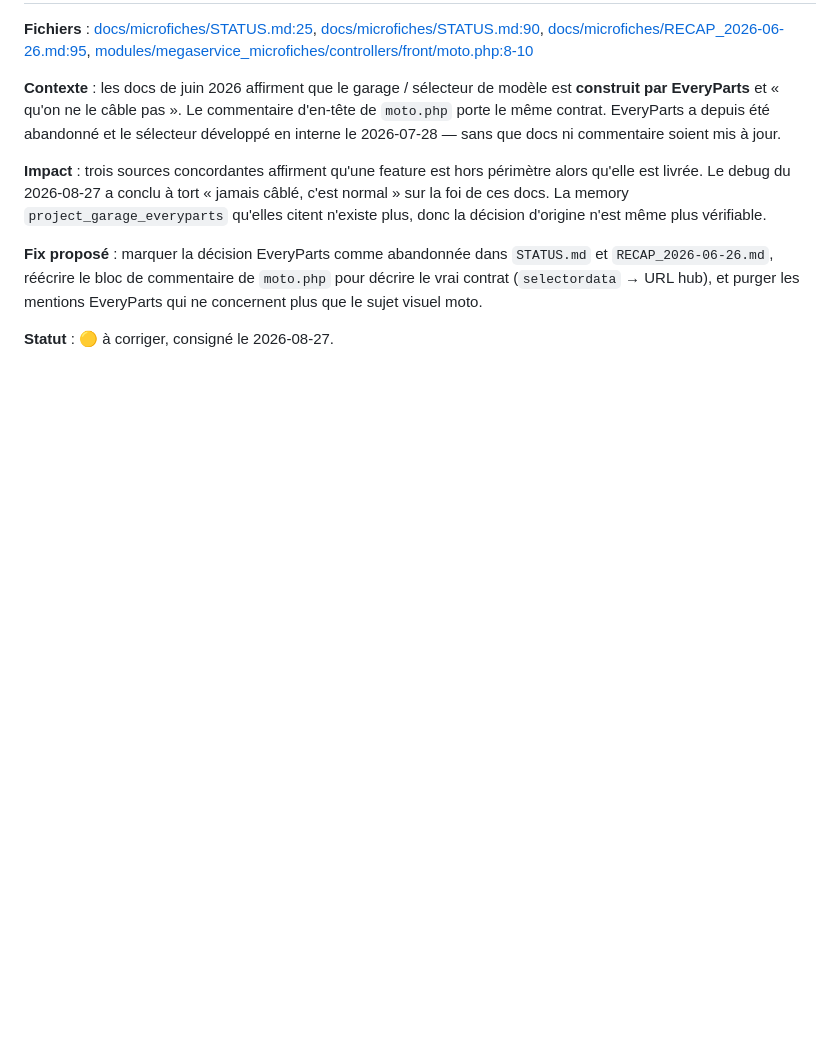
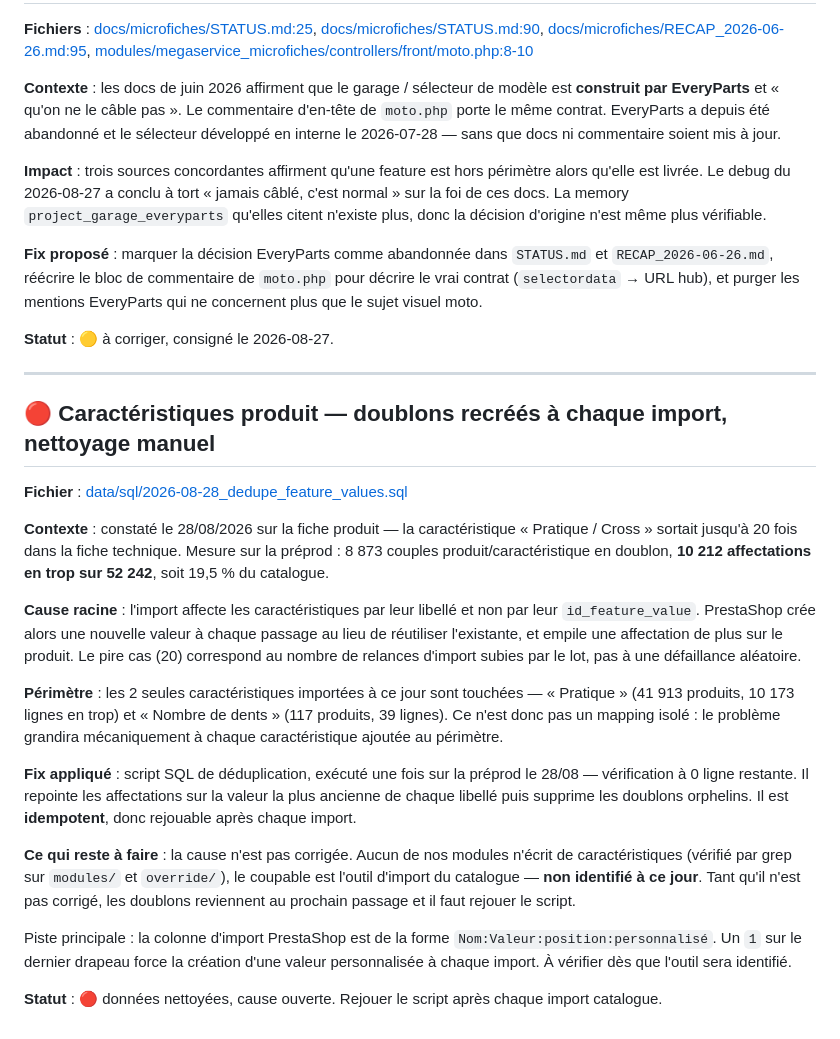
Before and after one commit to alexandrecagnoli/megaserviceshop-theme, a Markdown page: TECH_DEBT.md, the part around the change. Rendered like a GitHub page; blank space fills up the shorter version.

Commit message:
docs(tech_debt): doublons de caracteristiques produit recrees a chaque import
Nettoyage joue sur la preprod le 28/08 (10 212 affectations en trop sur
52 242 supprimees, verification a 0). La cause reste ouverte : l'outil
d'import n'est pas identifie et recreera les doublons au prochain passage.

Co-Authored-By: Claude Opus 5 (1M context) <noreply@anthropic.com>

```diff
--- a/TECH_DEBT.md
+++ b/TECH_DEBT.md
@@ -619,3 +619,23 @@ Sans conséquence sur les déploiements — la CI lance `npm run build` avant de
 **Fix proposé** : marquer la décision EveryParts comme abandonnée dans `STATUS.md` et `RECAP_2026-06-26.md`, réécrire le bloc de commentaire de `moto.php` pour décrire le vrai contrat (`selectordata` → URL hub), et purger les mentions EveryParts qui ne concernent plus que le sujet visuel moto.
 
 **Statut** : 🟡 à corriger, consigné le 2026-08-27.
+
+---
+
+## 🔴 Caractéristiques produit — doublons recréés à chaque import, nettoyage manuel
+
+**Fichier** : [data/sql/2026-08-28_dedupe_feature_values.sql](data/sql/2026-08-28_dedupe_feature_values.sql)
+
+**Contexte** : constaté le 28/08/2026 sur la fiche produit — la caractéristique « Pratique / Cross » sortait jusqu'à 20 fois dans la fiche technique. Mesure sur la préprod : 8 873 couples produit/caractéristique en doublon, **10 212 affectations en trop sur 52 242**, soit 19,5 % du catalogue.
+
+**Cause racine** : l'import affecte les caractéristiques par leur libellé et non par leur `id_feature_value`. PrestaShop crée alors une nouvelle valeur à chaque passage au lieu de réutiliser l'existante, et empile une affectation de plus sur le produit. Le pire cas (20) correspond au nombre de relances d'import subies par le lot, pas à une défaillance aléatoire.
+
+**Périmètre** : les 2 seules caractéristiques importées à ce jour sont touchées — « Pratique » (41 913 produits, 10 173 lignes en trop) et « Nombre de dents » (117 produits, 39 lignes). Ce n'est donc pas un mapping isolé : le problème grandira mécaniquement à chaque caractéristique ajoutée au périmètre.
+
+**Fix appliqué** : script SQL de déduplication, exécuté une fois sur la préprod le 28/08 — vérification à 0 ligne restante. Il repointe les affectations sur la valeur la plus ancienne de chaque libellé puis supprime les doublons orphelins. Il est **idempotent**, donc rejouable après chaque import.
+
+**Ce qui reste à faire** : la cause n'est pas corrigée. Aucun de nos modules n'écrit de caractéristiques (vérifié par grep sur `modules/` et `override/`), le coupable est l'outil d'import du catalogue — **non identifié à ce jour**. Tant qu'il n'est pas corrigé, les doublons reviennent au prochain passage et il faut rejouer le script.
+
+Piste principale : la colonne d'import PrestaShop est de la forme `Nom:Valeur:position:personnalisé`. Un `1` sur le dernier drapeau force la création d'une valeur personnalisée à chaque import. À vérifier dès que l'outil sera identifié.
+
+**Statut** : 🔴 données nettoyées, cause ouverte. Rejouer le script après chaque import catalogue.
```
